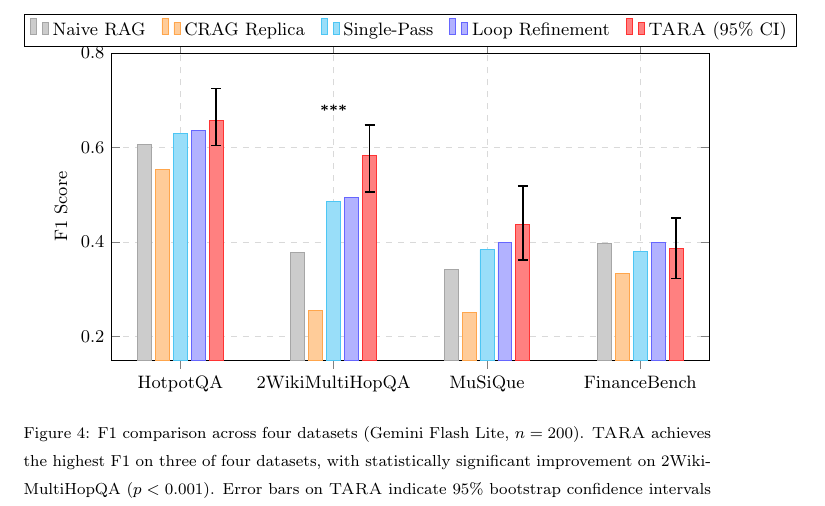
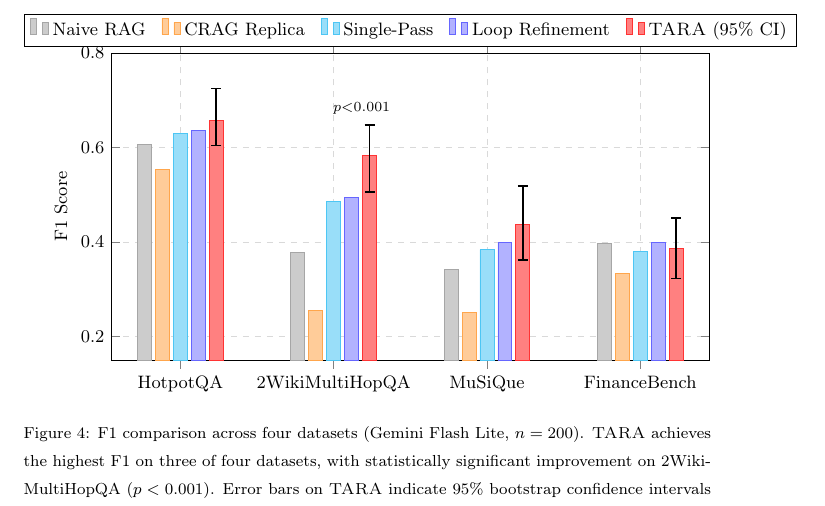
Before and after one commit to comsa33/self-corrective-rag, a LaTeX paper (paper/main.tex, which reads paper/figures/rq1_f1_comparison.tex): part of page 22 of 53, cut so that both start at the same text. Compiled offline with pdfLaTeX.

Commit message:
fix: F1 chart significance annotation — *** → p<0.001, TARA bar 위 배치

```diff
--- a/paper/figures/rq1_f1_comparison.tex
+++ b/paper/figures/rq1_f1_comparison.tex
@@ -84,9 +84,10 @@ FinanceBench,   0.386, 0.065, 0.063
 
 \legend{Naive RAG, CRAG Replica, Single-Pass, Loop Refinement, \ours{} (95\% CI)}
 
-% Significance annotation
-\node[font=\scriptsize\bfseries, anchor=south, yshift=1pt]
-    at (axis cs:2WikiMultiHopQA, 0.648) {***};
+% Significance: p < 0.001 above TARA error bar on 2Wiki
+% TARA is 5th of 5 bars → xshift = +14pt from group center
+\node[font=\scriptsize, anchor=south, yshift=2pt, xshift=14pt]
+    at (axis cs:2WikiMultiHopQA, 0.648) {$p{<}0.001$};
 
 \end{axis}
 \end{tikzpicture}
```
